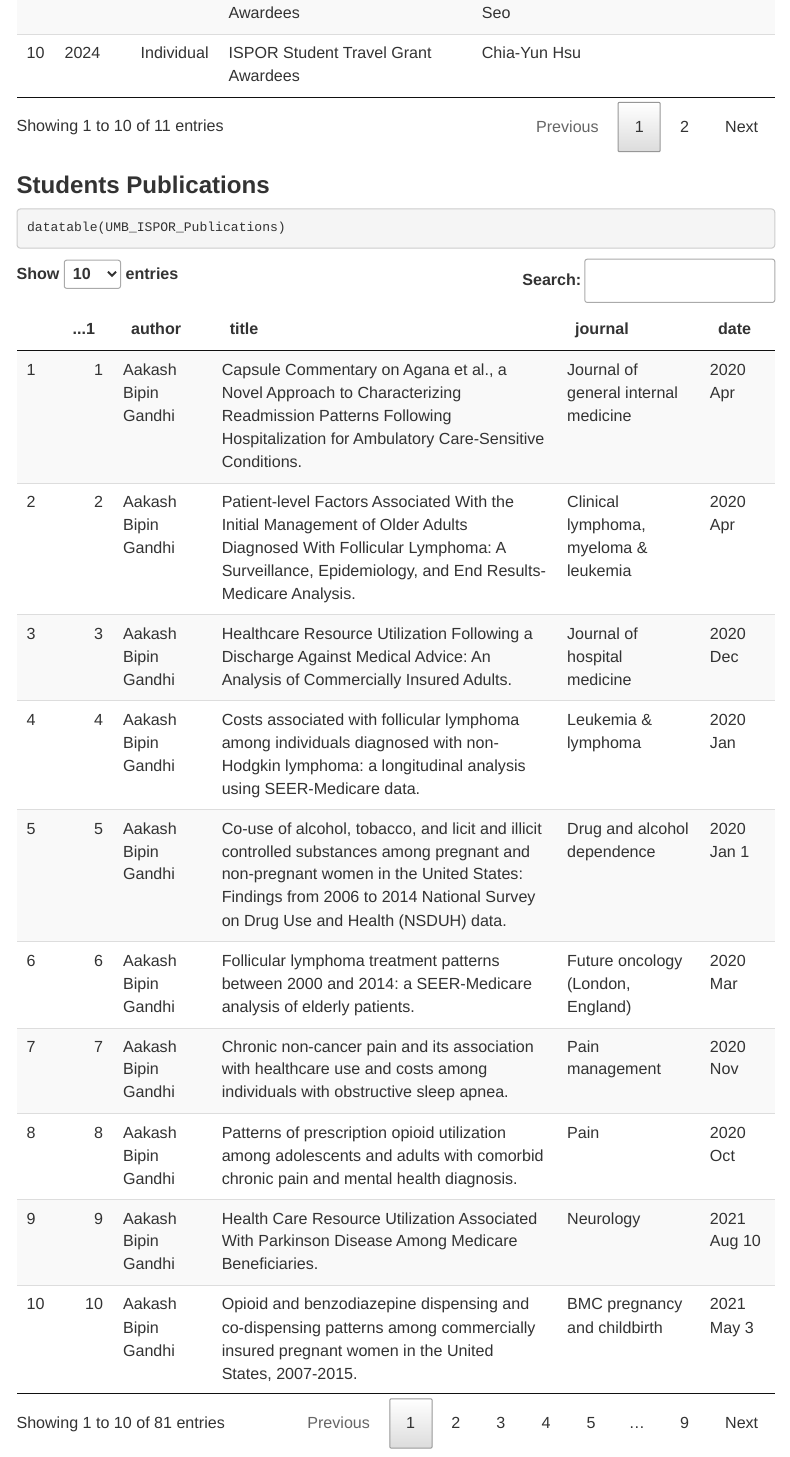
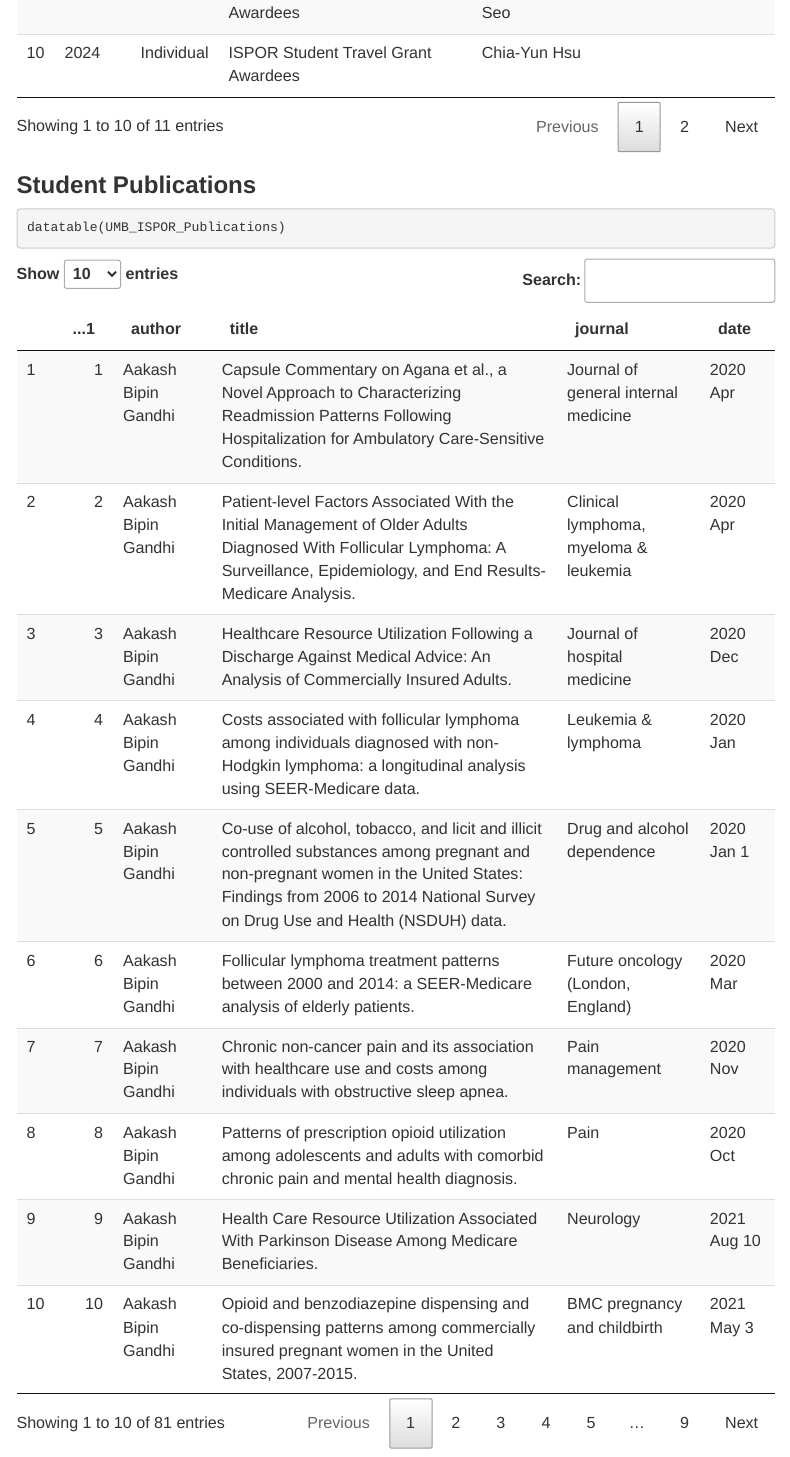
Before and after one commit to UMB-ISPOR/UMB_ISPOR, an R Markdown document (docs/index.Rmd): the page in a window 1100 px wide, from 5480 px down. Rendered offline with R 4.5, knitr and Pandoc, with nearby package versions; menus at the side of the page are left out.

Commit message:
Version 1.1

````diff
--- a/docs/index.Rmd
+++ b/docs/index.Rmd
@@ -304,7 +304,7 @@ Never miss out on our latest events! [**Subscribe**](https://mailchi.mp/21d3bd33
 datatable(UMB_ISPOR_Awards)
 ```
 
-## Students Publications
+## Student Publications
 
 ```{r}
 datatable(UMB_ISPOR_Publications)
````
Also changed, not shown: 1 other file.
